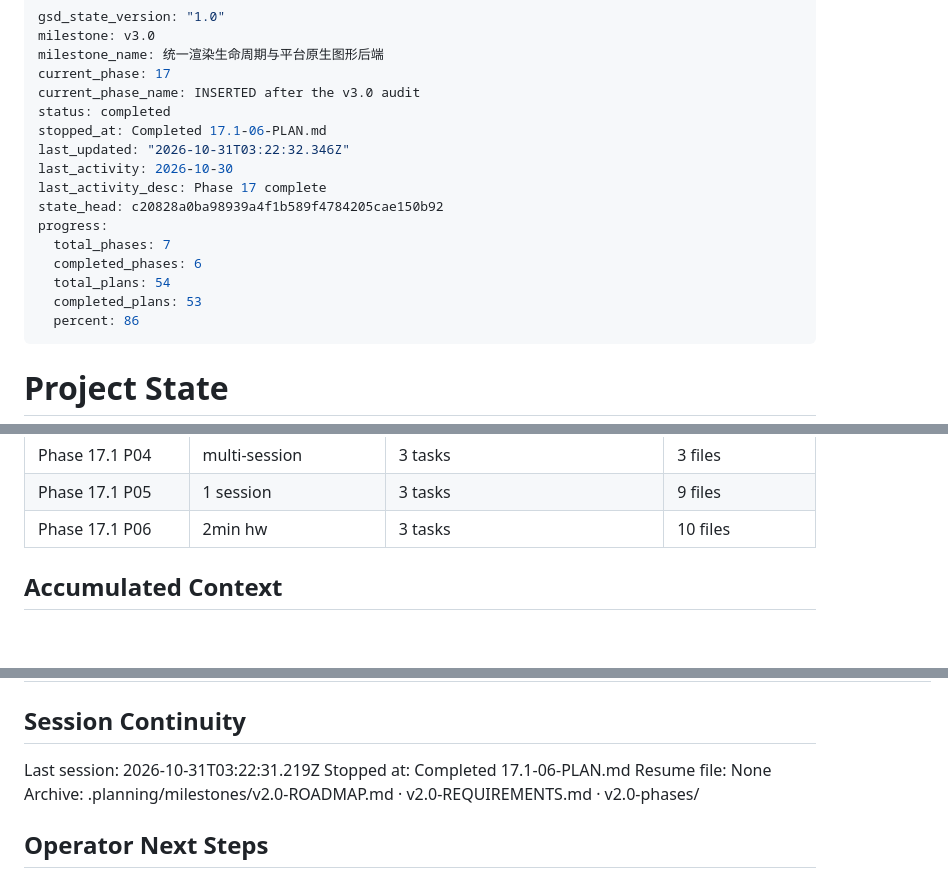
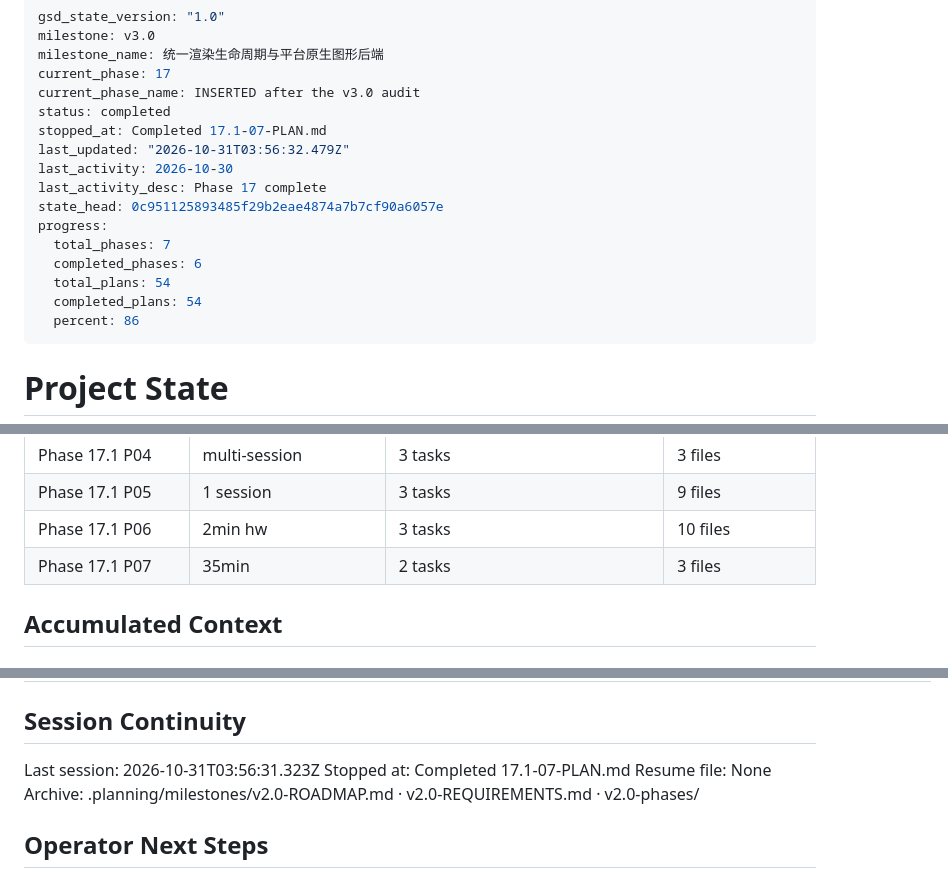
Before and after one commit to TATboy210/mpv_kit, a Markdown page: .planning/STATE.md, 3 parts joined by grey strips. Drawn GitHub-style; blank space fills up the shorter version.

Commit message:
docs(17.1-07): complete close-out plan (todo closed, audit updated, close gate green on 7b9871c)
Co-Authored-By: Claude Sonnet 5.5 <noreply@anthropic.com>

```diff
--- a/.planning/STATE.md
+++ b/.planning/STATE.md
@@ -5,16 +5,16 @@ milestone_name: 统一渲染生命周期与平台原生图形后端
 current_phase: 17
 current_phase_name: INSERTED after the v3.0 audit
 status: completed
-stopped_at: Completed 17.1-06-PLAN.md
-last_updated: "2026-10-31T03:22:32.346Z"
+stopped_at: Completed 17.1-07-PLAN.md
+last_updated: "2026-10-31T03:56:32.479Z"
 last_activity: 2026-10-30
 last_activity_desc: Phase 17 complete
-state_head: c20828a0ba98939a4f1b589f4784205cae150b92
+state_head: 0c951125893485f29b2eae4874a7b7cf90a6057e
 progress:
   total_phases: 7
   completed_phases: 6
   total_plans: 54
-  completed_plans: 53
+  completed_plans: 54
   percent: 86
 ---
 
@@ -142,6 +142,7 @@ Progress: [█████████░] 86%
 | Phase 17.1 P04 | multi-session | 3 tasks | 3 files |
 | Phase 17.1 P05 | 1 session | 3 tasks | 9 files |
 | Phase 17.1 P06 | 2min hw | 3 tasks | 10 files |
+| Phase 17.1 P07 | 35min | 2 tasks | 3 files |
 
 ## Accumulated Context
 
@@ -351,8 +353,8 @@ Items acknowledged and deferred at milestone close, most recent first:
 
 ## Session Continuity
 
-Last session: 2026-10-31T03:22:31.219Z
-Stopped at: Completed 17.1-06-PLAN.md
+Last session: 2026-10-31T03:56:31.323Z
+Stopped at: Completed 17.1-07-PLAN.md
 Resume file: None
 Archive: .planning/milestones/v2.0-ROADMAP.md · v2.0-REQUIREMENTS.md · v2.0-phases/
 
```
Also changed, not shown: other parts of .planning/STATE.md (+1 -0 lines), .planning/ROADMAP.md (+3 -3 lines), 1 other file.
